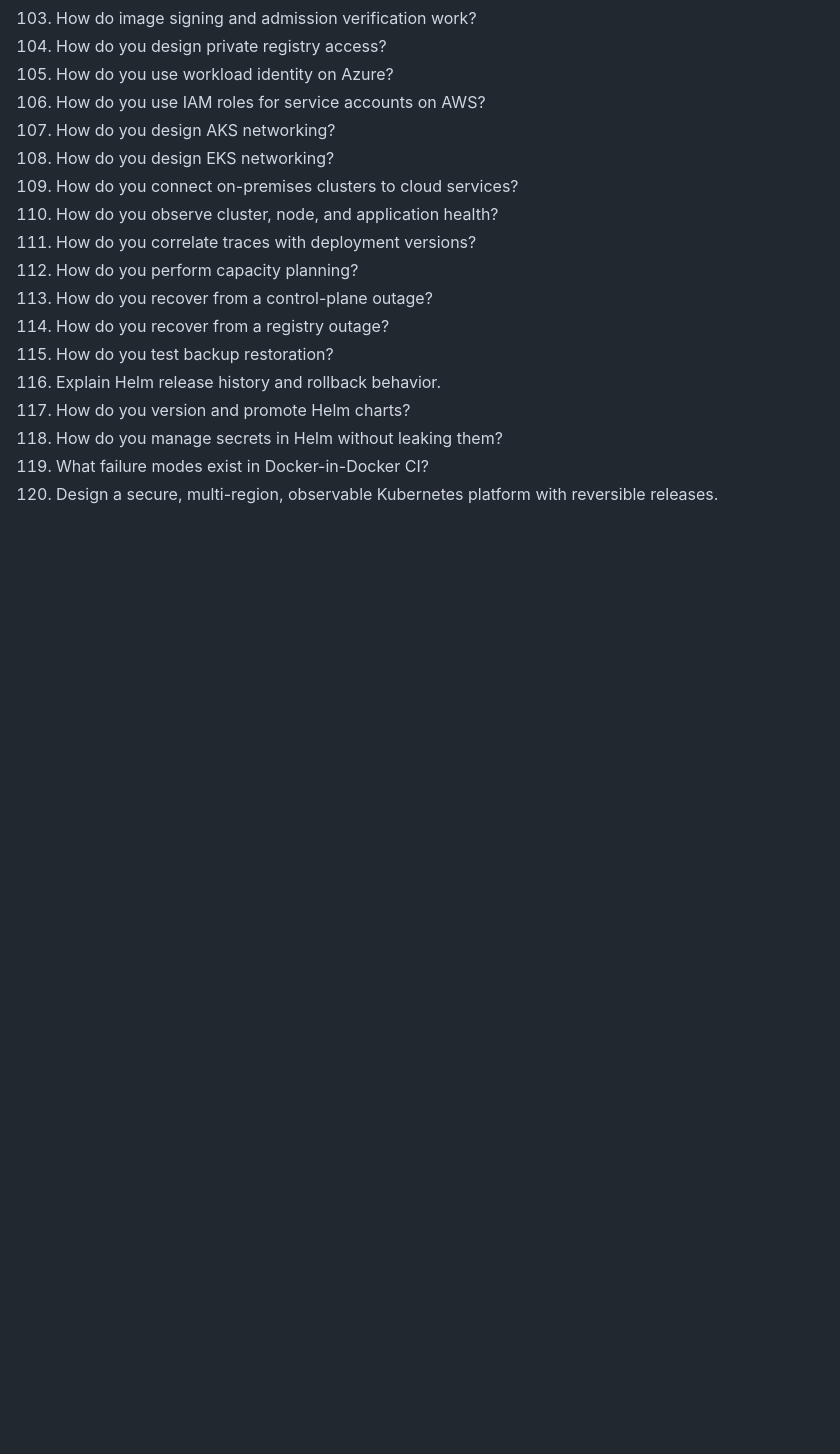
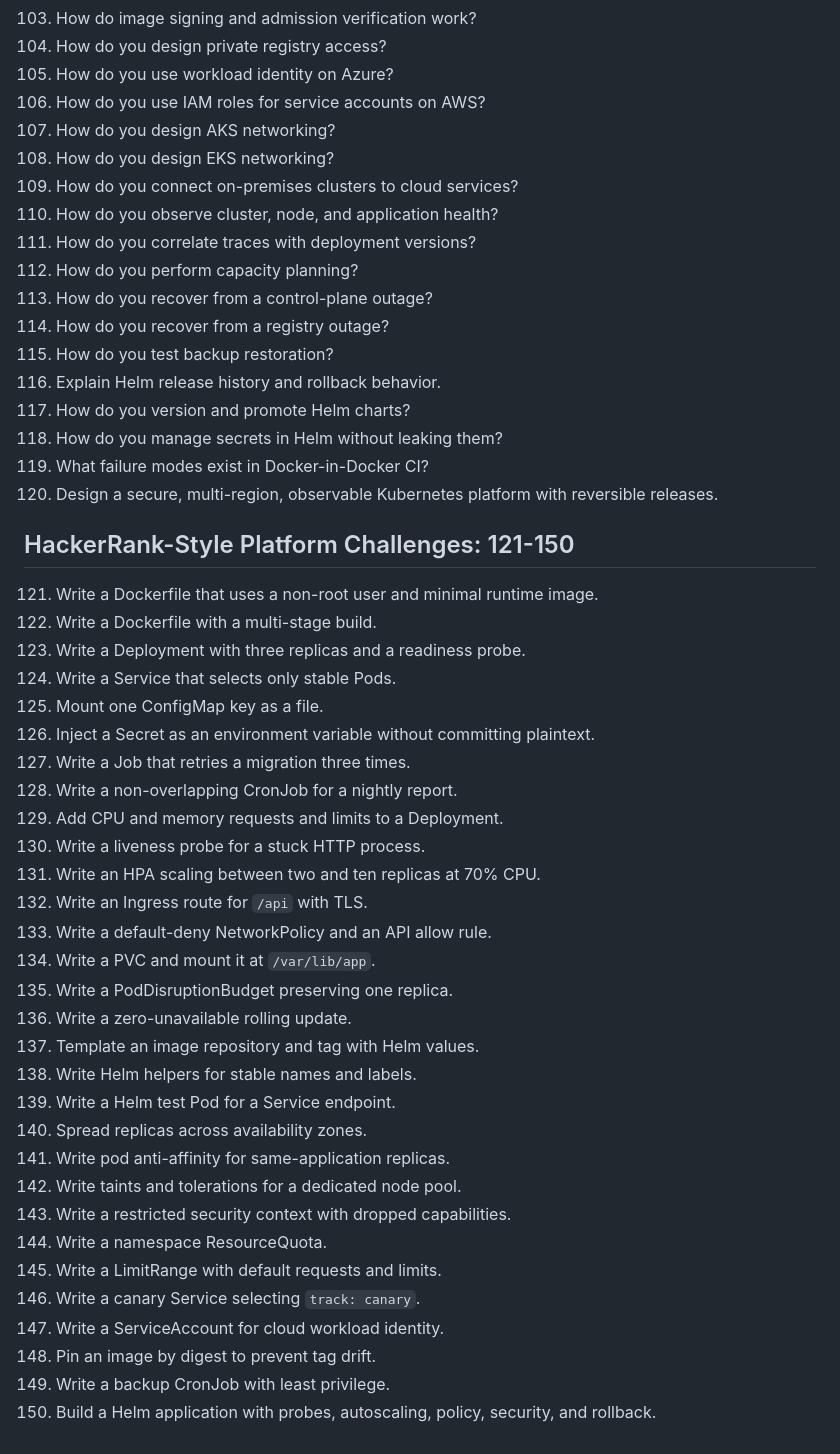
Before and after one commit to Shubhankart101/Kubernetes-DockerForDevOpsRepoForNotes, a Markdown page: interview.md, the part around the change. Rendered like a GitHub page; blank space fills up the shorter version.

Commit message:
Add HackerRank-style interview challenges

```diff
--- a/interview.md
+++ b/interview.md
@@ -130,3 +130,36 @@ This bank contains 120 questions organized by difficulty. Use the manifests in `
 118. How do you manage secrets in Helm without leaking them?
 119. What failure modes exist in Docker-in-Docker CI?
 120. Design a secure, multi-region, observable Kubernetes platform with reversible releases.
+
+## HackerRank-Style Platform Challenges: 121-150
+
+121. Write a Dockerfile that uses a non-root user and minimal runtime image.
+122. Write a Dockerfile with a multi-stage build.
+123. Write a Deployment with three replicas and a readiness probe.
+124. Write a Service that selects only stable Pods.
+125. Mount one ConfigMap key as a file.
+126. Inject a Secret as an environment variable without committing plaintext.
+127. Write a Job that retries a migration three times.
+128. Write a non-overlapping CronJob for a nightly report.
+129. Add CPU and memory requests and limits to a Deployment.
+130. Write a liveness probe for a stuck HTTP process.
+131. Write an HPA scaling between two and ten replicas at 70% CPU.
+132. Write an Ingress route for `/api` with TLS.
+133. Write a default-deny NetworkPolicy and an API allow rule.
+134. Write a PVC and mount it at `/var/lib/app`.
+135. Write a PodDisruptionBudget preserving one replica.
+136. Write a zero-unavailable rolling update.
+137. Template an image repository and tag with Helm values.
+138. Write Helm helpers for stable names and labels.
+139. Write a Helm test Pod for a Service endpoint.
+140. Spread replicas across availability zones.
+141. Write pod anti-affinity for same-application replicas.
+142. Write taints and tolerations for a dedicated node pool.
+143. Write a restricted security context with dropped capabilities.
+144. Write a namespace ResourceQuota.
+145. Write a LimitRange with default requests and limits.
+146. Write a canary Service selecting `track: canary`.
+147. Write a ServiceAccount for cloud workload identity.
+148. Pin an image by digest to prevent tag drift.
+149. Write a backup CronJob with least privilege.
+150. Build a Helm application with probes, autoscaling, policy, security, and rollback.
```
